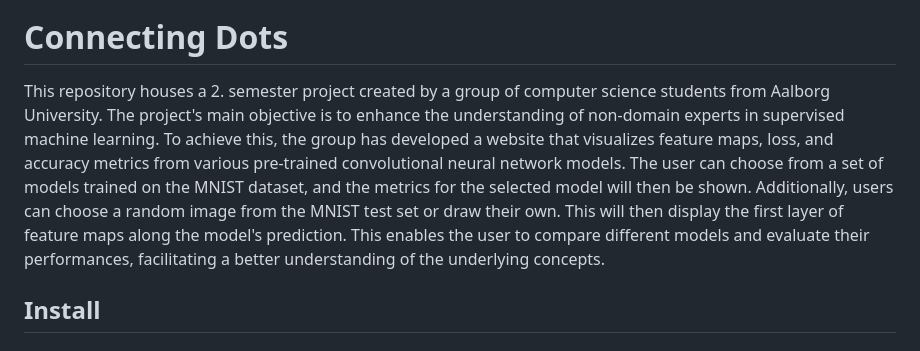
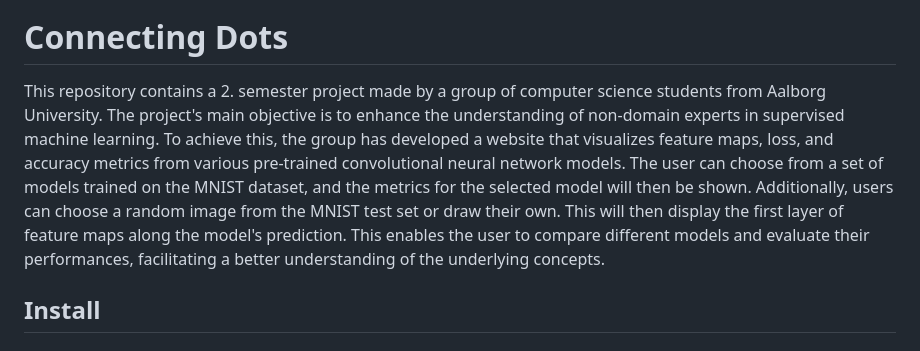
Before and after one commit to mtygesen/connecting-dots, a Markdown page: README.md, the part around the change. Rendered like a GitHub page.

```diff
--- a/README.md
+++ b/README.md
@@ -3,7 +3,7 @@
 
 # Connecting Dots
 
-This repository houses a 2. semester project created by a group of computer science students from Aalborg University. The project's main objective is to enhance the understanding of non-domain experts in supervised machine learning. To achieve this, the group has developed a website that visualizes feature maps, loss, and accuracy metrics from various pre-trained convolutional neural network models. The user can choose from a set of models trained on the MNIST dataset, and the metrics for the selected model will then be shown. Additionally, users can choose a random image from the MNIST test set or draw their own. This will then display the first layer of feature maps along the model's prediction. This enables the user to compare different models and evaluate their performances, facilitating a better understanding of the underlying concepts.
+This repository contains a 2. semester project made by a group of computer science students from Aalborg University. The project's main objective is to enhance the understanding of non-domain experts in supervised machine learning. To achieve this, the group has developed a website that visualizes feature maps, loss, and accuracy metrics from various pre-trained convolutional neural network models. The user can choose from a set of models trained on the MNIST dataset, and the metrics for the selected model will then be shown. Additionally, users can choose a random image from the MNIST test set or draw their own. This will then display the first layer of feature maps along the model's prediction. This enables the user to compare different models and evaluate their performances, facilitating a better understanding of the underlying concepts.
 
 ## Install
 
```
